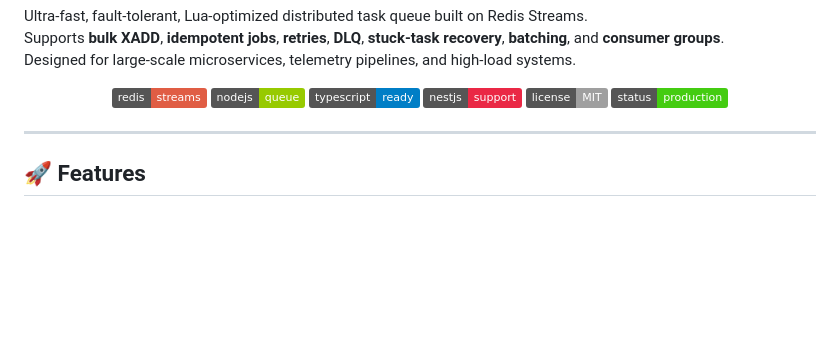
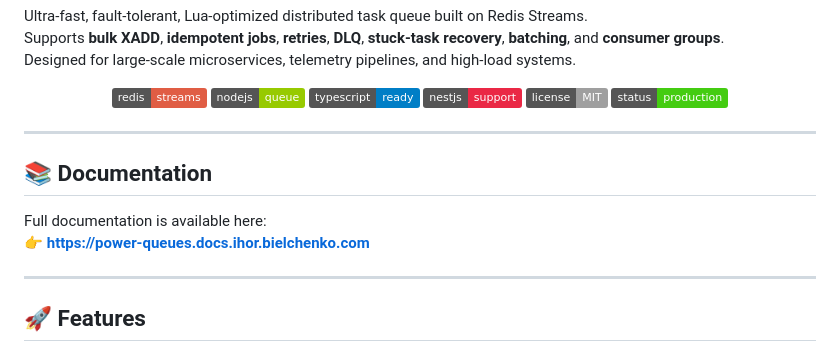
Before and after one commit to ihor-bielchenko/power-queues, a Markdown page: README.md, the part around the change. Drawn GitHub-style; badges without logos; blank space fills up the shorter version.

```diff
--- a/README.md
+++ b/README.md
@@ -13,6 +13,13 @@ Designed for large-scale microservices, telemetry pipelines, and high-load syste
   <img src="https://img.shields.io/badge/license-MIT-lightgrey" />
   <img src="https://img.shields.io/badge/status-production-success" />
 </p>
+
+---
+
+## 📚 Documentation
+
+Full documentation is available here:
+👉 **https://power-queues.docs.ihor.bielchenko.com**
 
 ---
 
```
